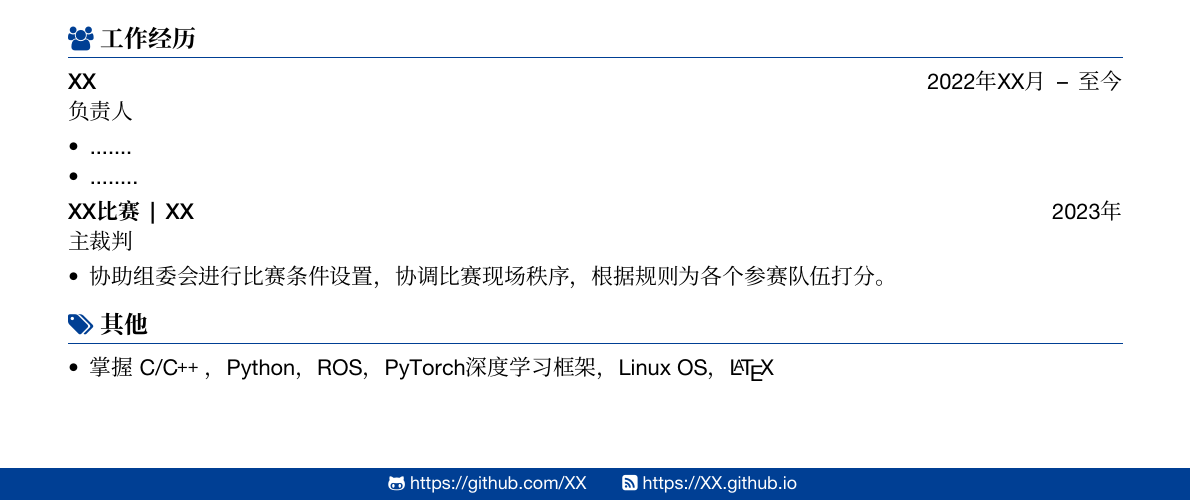
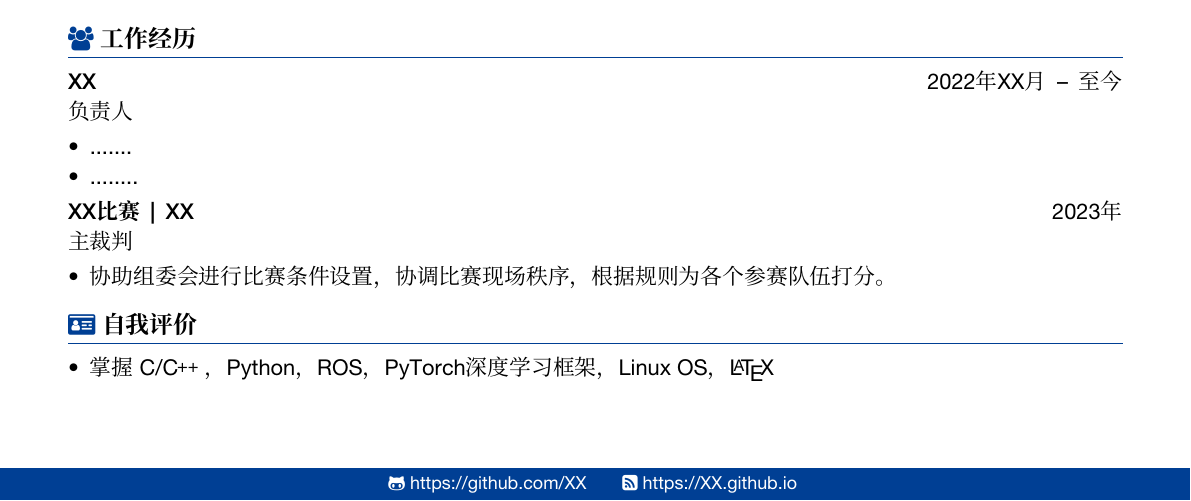
Before and after one commit to M0rtzz/zzu-resume-template, a LaTeX CV (resume.tex): part of the page, cut so that both start at the same text. Compiled offline with XeLaTeX; a missing font is replaced by an installed copy or a similar font.

Commit message:
✨ feat(resume.tex): change section "其他" to "自我评价"

```diff
--- a/resume.tex
+++ b/resume.tex
@@ -233,7 +233,8 @@
 % \end{itemize}
 
 % \section{\makebox[\widthof{\faGraduationCap}][c]{\color{ZZU_BLUE}\faTags}\ 其他}
-\section{\texorpdfstring{\makebox[\widthof{\faTags}][c]{\color{ZZU_BLUE}\faTags}\ 其他}{其他}}
+% \section{\texorpdfstring{\makebox[\widthof{\faTags}][c]{\color{ZZU_BLUE}\faTags}\ 其他}{其他}}
+\section{\texorpdfstring{\makebox[\widthof{\faIdCard}][c]{\color{ZZU_BLUE}\faIdCard}\ 自我评价}{自我评价}}
 % \section{\texorpdfstring{\makebox[\widthof{\faWrench}][c]{\color{ZZU_BLUE}\faWrench}\ 其他}{其他}}
 % increase linespacing [parsep=0.5ex]
 
```
